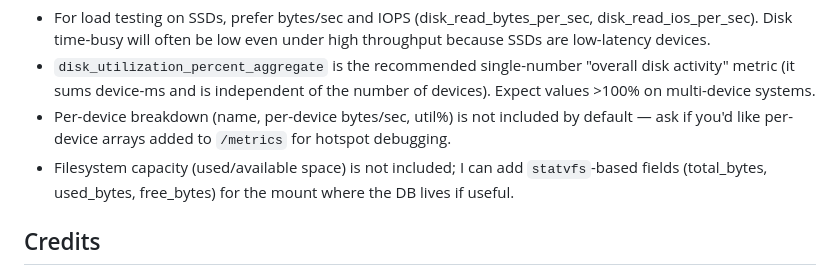
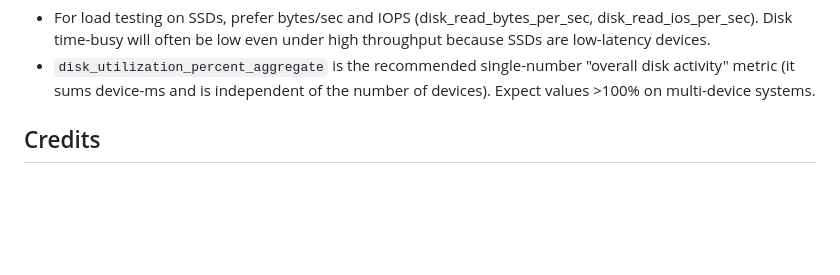
Before and after one commit to pujith22/persistent-key-value-store, a Markdown page: README.md, the part around the change. Rendered like a GitHub page; blank space fills up the shorter version.

```diff
--- a/README.md
+++ b/README.md
@@ -220,8 +220,6 @@ The `/metrics` endpoint returns a JSON object combining cache stats, persistence
 Notes & interpretation
 - For load testing on SSDs, prefer bytes/sec and IOPS (disk_read_bytes_per_sec, disk_read_ios_per_sec). Disk time-busy will often be low even under high throughput because SSDs are low-latency devices.
 - `disk_utilization_percent_aggregate` is the recommended single-number "overall disk activity" metric (it sums device-ms and is independent of the number of devices). Expect values >100% on multi-device systems.
-- Per-device breakdown (name, per-device bytes/sec, util%) is not included by default — ask if you'd like per-device arrays added to `/metrics` for hotspot debugging.
-- Filesystem capacity (used/available space) is not included; I can add `statvfs`-based fields (total_bytes, used_bytes, free_bytes) for the mount where the DB lives if useful.
 
 
 ## Credits
```
